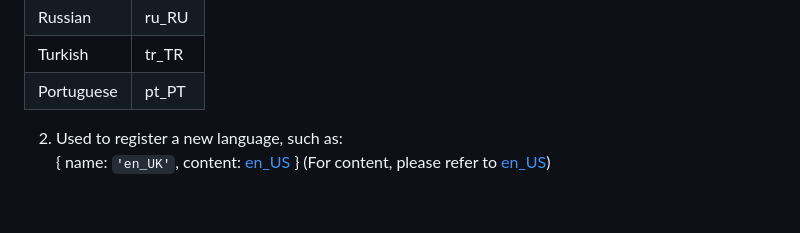
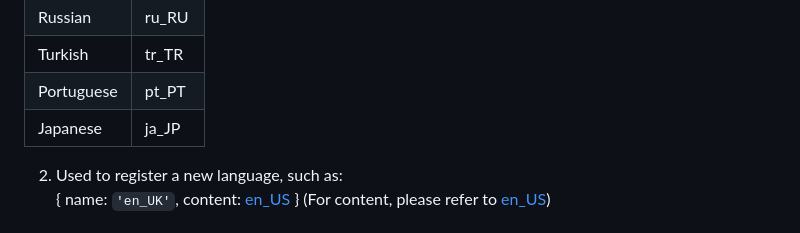
Before and after one commit to attoae/quill-table-better, a Markdown page: README.md, the part around the change. GitHub-like rendering; blank space fills up the shorter version.

Commit message:
[feat] add Japanese

```diff
--- a/README.md
+++ b/README.md
@@ -126,6 +126,7 @@ The `language` parameter has two types:
 | Russian | ru_RU |
 | Turkish | tr_TR |
 | Portuguese | pt_PT |
+| Japanese | ja_JP |
 
 2. Used to register a new language, such as:
   { name: `'en_UK'`, content: [en_US](https://github.com/attoae/quill-table-better/blob/develop/src/language/en_US.ts) } (For content, please refer to [en_US](https://github.com/attoae/quill-table-better/blob/develop/src/language/en_US.ts))
```
